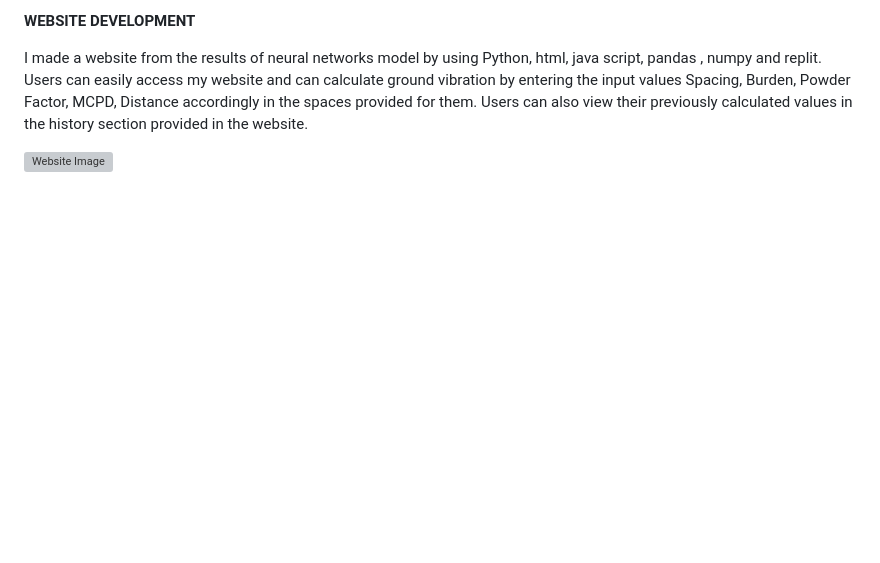
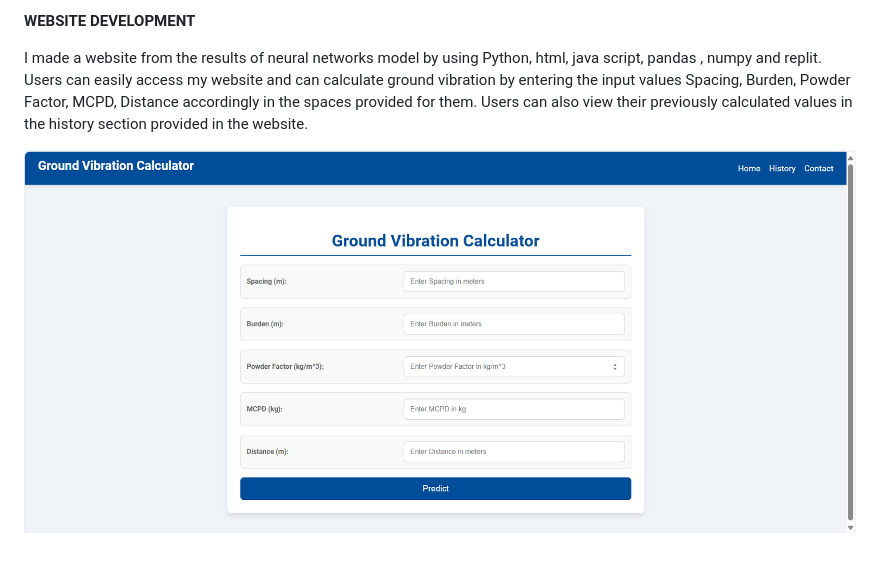
Before and after one commit to sandeepjanapati/Ground-Vibration-Calculator, a Markdown page: README.md, the part around the change. Drawn GitHub-style; blank space fills up the shorter version; grey boxes are pictures that could not be loaded.

```diff
--- a/README.md
+++ b/README.md
@@ -18,4 +18,4 @@ In this implementation, TensorFlow is utilized to implement an Artificial Neural
 I made a website from the results of neural networks model by using Python, html, java script, pandas , numpy and replit. Users can easily access my website and can calculate ground vibration by entering the input values Spacing, Burden, Powder Factor, MCPD, Distance accordingly in the spaces provided for them. Users can also view their previously calculated values in the history section provided in the website.
 
 
-![Website Image](https://raw.githubusercontent.com/sandeepjanapati/Ground-Vibration-Calculator/blob/main/Website%20Image.png)
+![Website Image](https://github.com/sandeepjanapati/Ground-Vibration-Calculator/blob/main/website.png)
```
